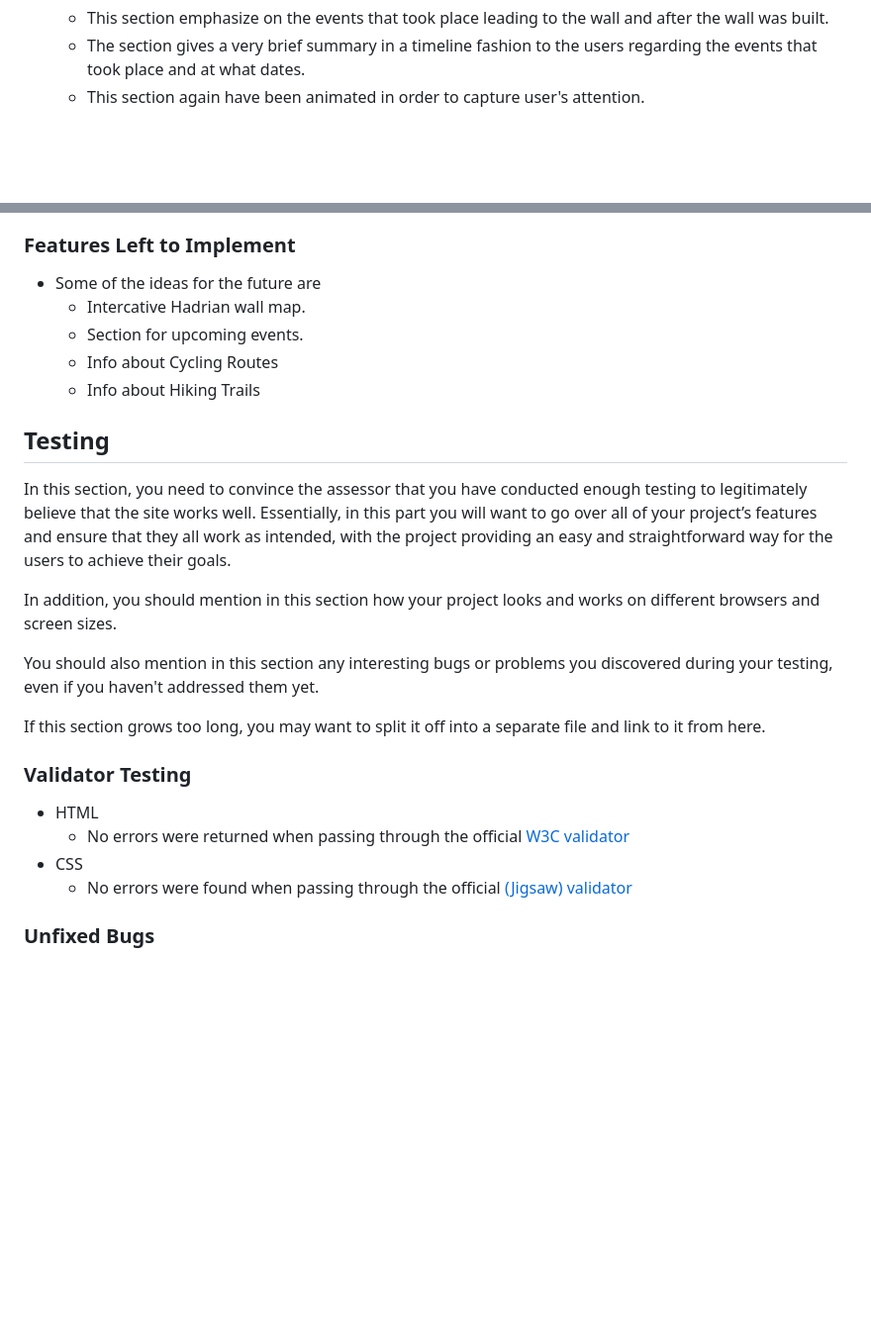
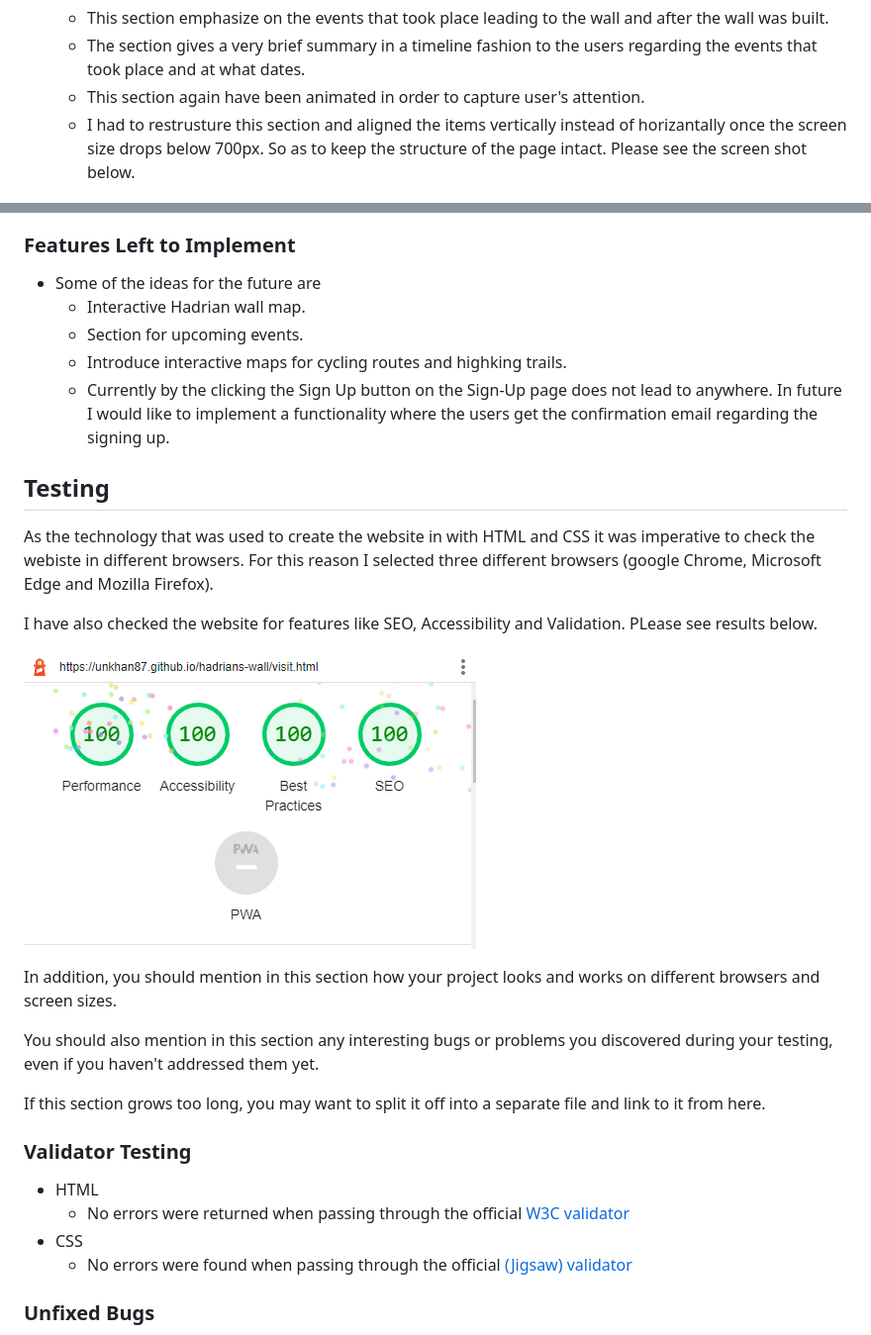
Before and after one commit to unkhan87/hadrians-wall, a Markdown page: README.md, 2 parts joined by grey strips. Shown: that part at 99% size. GitHub-like rendering; pictures changed too: assets/css/images/light-house screen shot 1.png (added); blank space fills up the shorter version.

```diff
--- a/README.md
+++ b/README.md
@@ -42,5 +42,6 @@ The website is divided into three different page.
   - This section emphasize on the events that took place leading to the wall and after the wall was built.
   - The section gives a very brief summary in a timeline fashion to the users regarding the events that took place and at what dates.
   - This section again have been animated in order to capture user's attention.
+  - I had to restrusture this section and aligned the items vertically instead of horizantally once the screen size drops below 700px. So as to keep the structure of the page intact. Please see the screen shot below.
 
 ![Timeline](assets/css/images/screenshot-timeline%201.png)
@@ -70,14 +72,19 @@ The website is divided into three different page.
 ### Features Left to Implement
 
 - Some of the ideas for the future are
-  * Intercative Hadrian wall map.
+  * Interactive Hadrian wall map.
   * Section for upcoming events.
-  * Info about Cycling Routes
-  * Info about Hiking Trails
+  * Introduce interactive maps for cycling routes and highking trails.
+  * Currently by the clicking the Sign Up button on the Sign-Up page does not lead to anywhere. In future I would like to implement a functionality where the users get the confirmation email regarding the signing up.
 
 ## Testing
 
-In this section, you need to convince the assessor that you have conducted enough testing to legitimately believe that the site works well. Essentially, in this part you will want to go over all of your project’s features and ensure that they all work as intended, with the project providing an easy and straightforward way for the users to achieve their goals.
+As the technology that was used to create the website in with HTML and CSS it was imperative to check the webiste in different browsers. For this reason I selected three different browsers (google Chrome, Microsoft Edge and Mozilla Firefox).
+
+I have also checked the website for features like SEO, Accessibility and Validation. PLease see results below.
+
+![Lighthouse results](assets/css/images/light-house%20screen%20shot%201.png)
+
 
 In addition, you should mention in this section how your project looks and works on different browsers and screen sizes.
 
```
Also changed, not shown: other parts of README.md (+7 -23 lines), assets/css/images/css-validator.png (added), assets/css/images/vertical-timeline.png (added), 1 other file.
